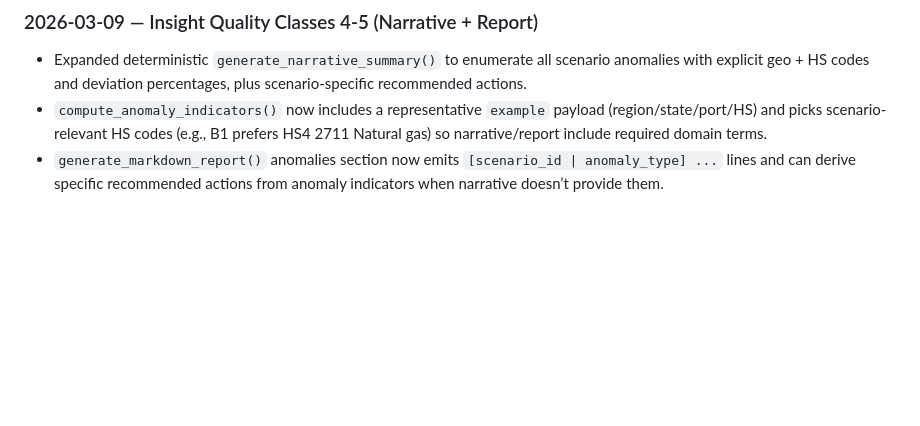
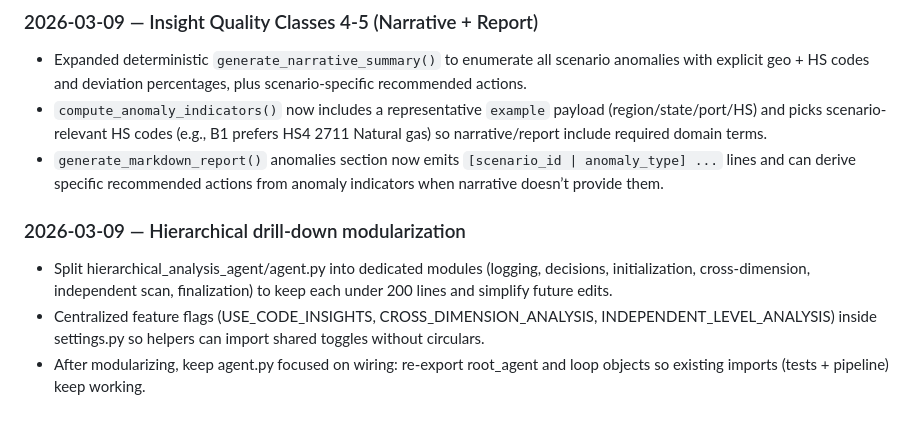
Before and after one commit to ty-hayes-82/data-analyst-agent, a Markdown page: data/validation/LEARNINGS.md, the part around the change. Rendered like a GitHub page; blank space fills up the shorter version.

Commit message:
docs: log hierarchical analysis learnings

```diff
--- a/data/validation/LEARNINGS.md
+++ b/data/validation/LEARNINGS.md
@@ -111,3 +111,8 @@ Agents: after each session, append what you learned here. Before starting work,
 - Expanded deterministic `generate_narrative_summary()` to enumerate all scenario anomalies with explicit geo + HS codes and deviation percentages, plus scenario-specific recommended actions.
 - `compute_anomaly_indicators()` now includes a representative `example` payload (region/state/port/HS) and picks scenario-relevant HS codes (e.g., B1 prefers HS4 2711 Natural gas) so narrative/report include required domain terms.
 - `generate_markdown_report()` anomalies section now emits `[scenario_id | anomaly_type] ...` lines and can derive specific recommended actions from anomaly indicators when narrative doesn’t provide them.
+
+### 2026-03-09 — Hierarchical drill-down modularization
+- Split hierarchical_analysis_agent/agent.py into dedicated modules (logging, decisions, initialization, cross-dimension, independent scan, finalization) to keep each under 200 lines and simplify future edits.
+- Centralized feature flags (USE_CODE_INSIGHTS, CROSS_DIMENSION_ANALYSIS, INDEPENDENT_LEVEL_ANALYSIS) inside settings.py so helpers can import shared toggles without circulars.
+- After modularizing, keep agent.py focused on wiring: re-export root_agent and loop objects so existing imports (tests + pipeline) keep working.
```
